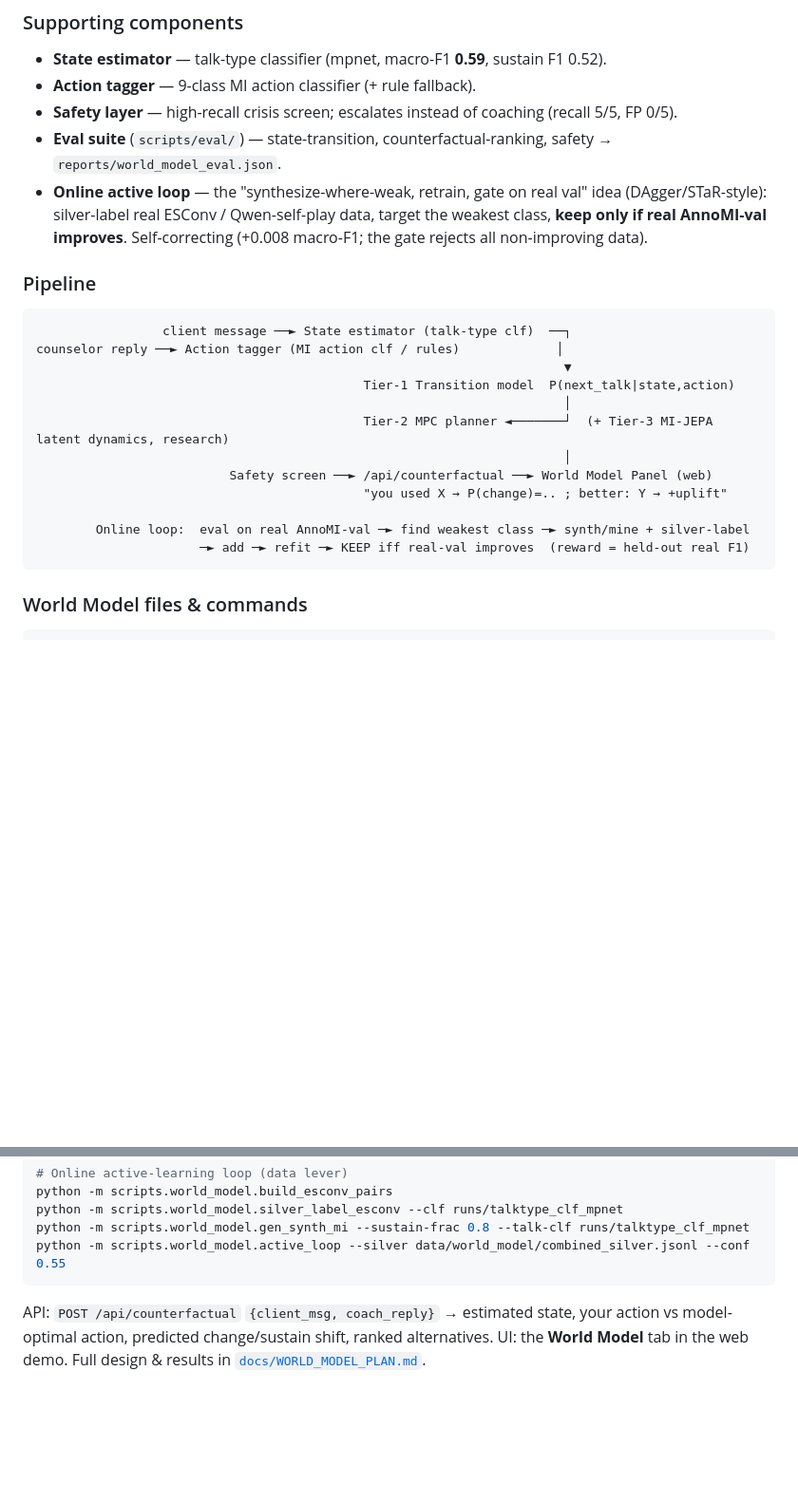
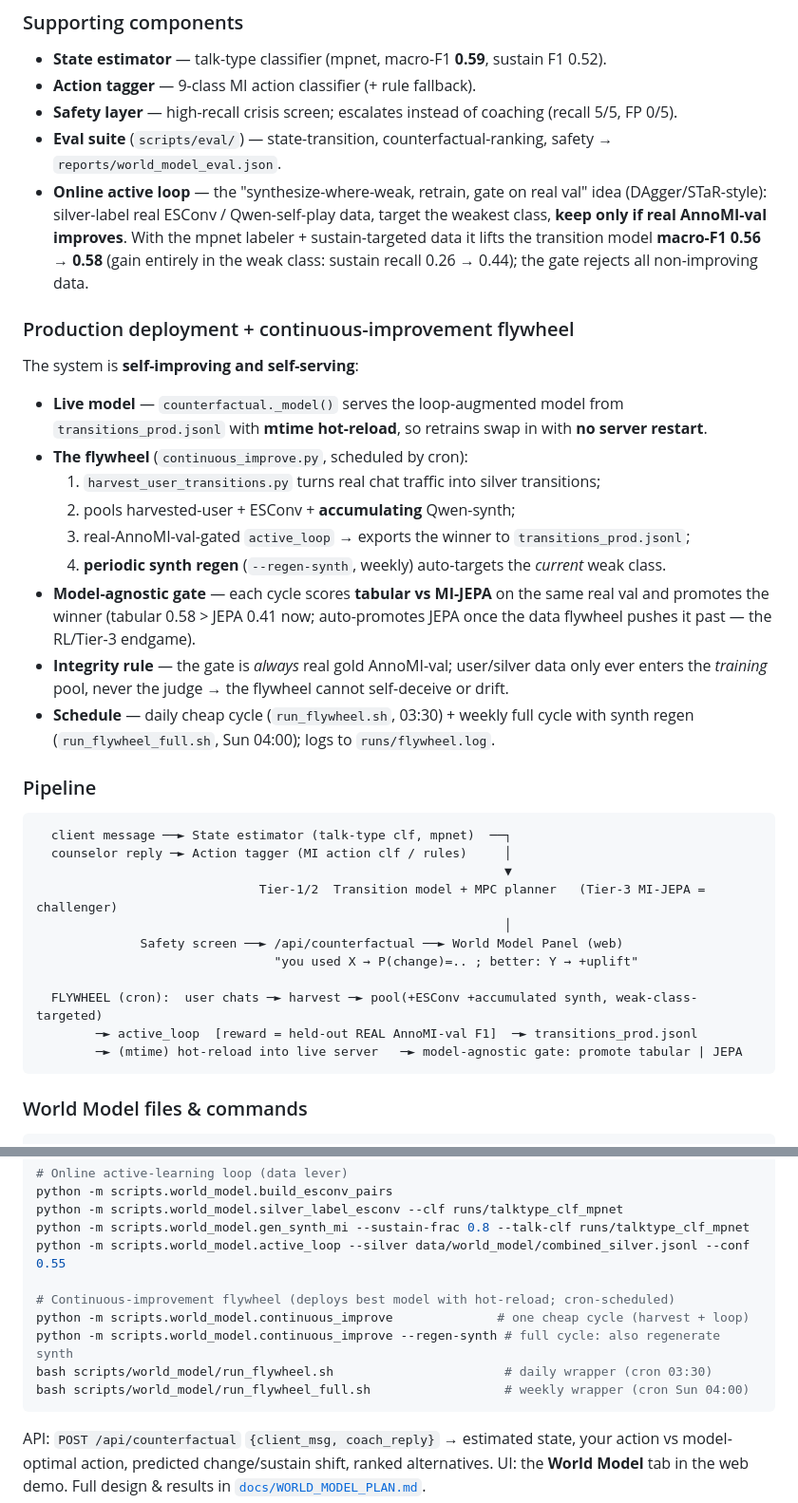
Before and after one commit to 14H034160212/gptcoaching_mi_training, a Markdown page: README.md, 2 parts joined by grey strips. Shown at 95% size. Rendered like a GitHub page; blank space fills up the shorter version.

Commit message:
docs: README World Model section — add production deployment + continuous flywheel
Update the online-loop result (0.56->0.58, sustain recall 0.26->0.44), add the
production deployment (transitions_prod + mtime hot-reload), the continuous-improvement
flywheel (harvest -> pool -> real-val-gated loop -> periodic weak-class-targeted synth
regen), the model-agnostic tabular-vs-JEPA promotion gate, the integrity rule, the
cron schedule, and flywheel commands.

Co-Authored-By: Claude Opus 4.8 (1M context) <noreply@anthropic.com>

````diff
--- a/README.md
+++ b/README.md
@@ -325,22 +325,33 @@ human counselors. Every component is **anchored to AnnoMI ground-truth labels**
 - **Action tagger** — 9-class MI action classifier (+ rule fallback).
 - **Safety layer** — high-recall crisis screen; escalates instead of coaching (recall 5/5, FP 0/5).
 - **Eval suite** (`scripts/eval/`) — state-transition, counterfactual-ranking, safety → `reports/world_model_eval.json`.
-- **Online active loop** — the "synthesize-where-weak, retrain, gate on real val" idea (DAgger/STaR-style): silver-label real ESConv / Qwen-self-play data, target the weakest class, **keep only if real AnnoMI-val improves**. Self-correcting (+0.008 macro-F1; the gate rejects all non-improving data).
+- **Online active loop** — the "synthesize-where-weak, retrain, gate on real val" idea (DAgger/STaR-style): silver-label real ESConv / Qwen-self-play data, target the weakest class, **keep only if real AnnoMI-val improves**. With the mpnet labeler + sustain-targeted data it lifts the transition model **macro-F1 0.56 → 0.58** (gain entirely in the weak class: sustain recall 0.26 → 0.44); the gate rejects all non-improving data.
+
+### Production deployment + continuous-improvement flywheel
+The system is **self-improving and self-serving**:
+- **Live model** — `counterfactual._model()` serves the loop-augmented model from `transitions_prod.jsonl` with **mtime hot-reload**, so retrains swap in with **no server restart**.
+- **The flywheel** (`continuous_improve.py`, scheduled by cron):
+  1. `harvest_user_transitions.py` turns real chat traffic into silver transitions;
+  2. pools harvested-user + ESConv + **accumulating** Qwen-synth;
+  3. real-AnnoMI-val-gated `active_loop` → exports the winner to `transitions_prod.jsonl`;
+  4. **periodic synth regen** (`--regen-synth`, weekly) auto-targets the *current* weak class.
+- **Model-agnostic gate** — each cycle scores **tabular vs MI-JEPA** on the same real val and promotes the winner (tabular 0.58 > JEPA 0.41 now; auto-promotes JEPA once the data flywheel pushes it past — the RL/Tier-3 endgame).
+- **Integrity rule** — the gate is *always* real gold AnnoMI-val; user/silver data only ever enters the *training* pool, never the judge → the flywheel cannot self-deceive or drift.
+- **Schedule** — daily cheap cycle (`run_flywheel.sh`, 03:30) + weekly full cycle with synth regen (`run_flywheel_full.sh`, Sun 04:00); logs to `runs/flywheel.log`.
 
 ### Pipeline
 ```
-                 client message ──► State estimator (talk-type clf)  ──┐
-counselor reply ──► Action tagger (MI action clf / rules)             │
-                                                                       ▼
-                                            Tier-1 Transition model  P(next_talk|state,action)
-                                                                       │
-                                            Tier-2 MPC planner ◄───────┘  (+ Tier-3 MI-JEPA latent dynamics, research)
-                                                                       │
-                          Safety screen ──► /api/counterfactual ──► World Model Panel (web)
-                                            "you used X → P(change)=.. ; better: Y → +uplift"
+  client message ──► State estimator (talk-type clf, mpnet)  ──┐
+  counselor reply ─► Action tagger (MI action clf / rules)     │
+                                                               ▼
+                              Tier-1/2  Transition model + MPC planner   (Tier-3 MI-JEPA = challenger)
+                                                               │
+              Safety screen ──► /api/counterfactual ──► World Model Panel (web)
+                                "you used X → P(change)=.. ; better: Y → +uplift"
 
-        Online loop:  eval on real AnnoMI-val ─► find weakest class ─► synth/mine + silver-label
-                      ─► add ─► refit ─► KEEP iff real-val improves  (reward = held-out real F1)
+  FLYWHEEL (cron):  user chats ─► harvest ─► pool(+ESConv +accumulated synth, weak-class-targeted)
+        ─► active_loop  [reward = held-out REAL AnnoMI-val F1]  ─► transitions_prod.jsonl
+        ─► (mtime) hot-reload into live server   ─► model-agnostic gate: promote tabular | JEPA
 ```
 
 ### World Model files & commands
@@ -371,6 +382,12 @@ python -m scripts.world_model.build_esconv_pairs
 python -m scripts.world_model.silver_label_esconv --clf runs/talktype_clf_mpnet
 python -m scripts.world_model.gen_synth_mi --sustain-frac 0.8 --talk-clf runs/talktype_clf_mpnet
 python -m scripts.world_model.active_loop --silver data/world_model/combined_silver.jsonl --conf 0.55
+
+# Continuous-improvement flywheel (deploys best model with hot-reload; cron-scheduled)
+python -m scripts.world_model.continuous_improve              # one cheap cycle (harvest + loop)
+python -m scripts.world_model.continuous_improve --regen-synth # full cycle: also regenerate synth
+bash scripts/world_model/run_flywheel.sh                       # daily wrapper (cron 03:30)
+bash scripts/world_model/run_flywheel_full.sh                  # weekly wrapper (cron Sun 04:00)
 ```
 
 API: `POST /api/counterfactual` `{client_msg, coach_reply}` → estimated state, your
````
